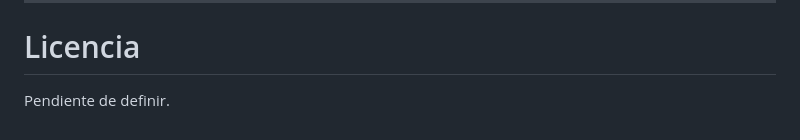
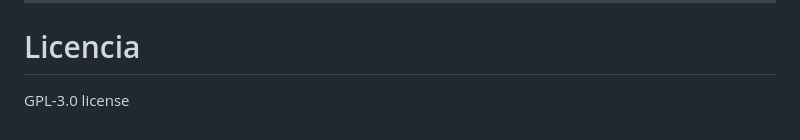
Before and after one commit to IvnMD/Canarias-Open-Data, a Markdown page: README.md, the part around the change. Drawn GitHub-style.

Commit message:
Update license information to GPL-3.0

```diff
--- a/README.md
+++ b/README.md
@@ -339,4 +339,4 @@ Posibles mejoras futuras:
 
 # Licencia
 
-Pendiente de definir.
+GPL-3.0 license
```
